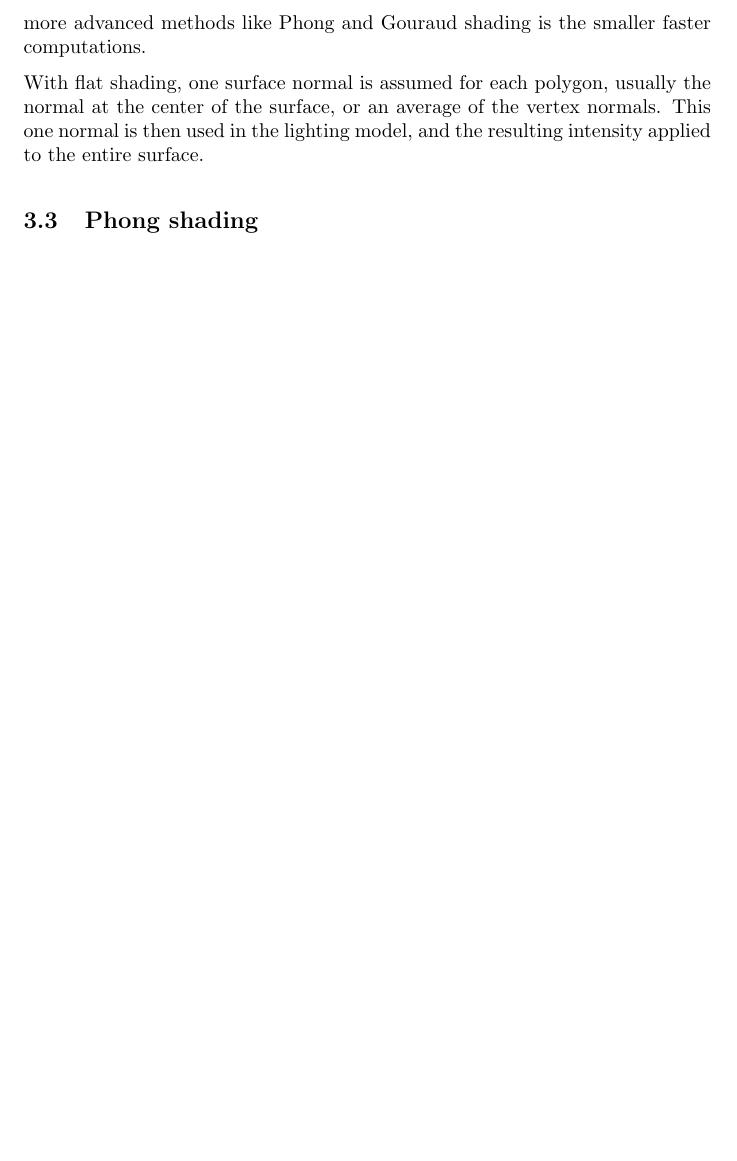
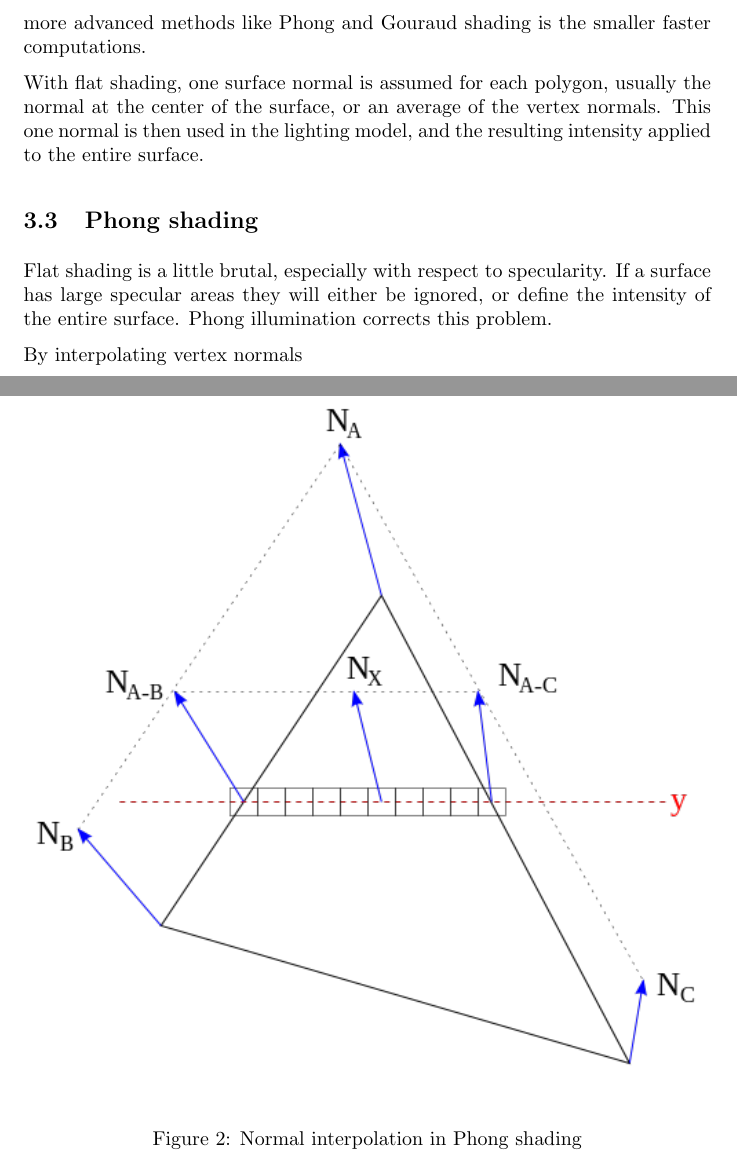
Before and after one commit to Bladtman242/sigb2013.3, a LaTeX problem sheet (Assignment3_2/report/report.tex, which reads Assignment3_2/report/shading/phong.tex): part of page 6 of 6 before the commit and two parts of pages 6 and 7 of 7 after it, the two joined at a grey line, cut so that both start at the same text, the shorter picture padded with empty space. Compiled offline with pdfLaTeX.

Commit message:
new file:   pics/phongInterpol.png modified:   shading/phong.tex

```diff
--- a/Assignment3_2/report/shading/phong.tex
+++ b/Assignment3_2/report/shading/phong.tex
@@ -1 +1,11 @@
 \subsection{Phong shading}
+Flat shading is a little brutal, especially with respect to specularity. If a
+surface has large specular areas they will either be ignored, or define the
+intensity of the entire surface. Phong illumination corrects this problem.
+
+By interpolating vertex  normals
+\begin{figure}
+\includegraphics{pics/phongInterpol.png}
+\label{fig:phongInterpo}
+\caption{Normal interpolation in Phong shading}
+\end{figure}
```
Also changed, not shown: Assignment3_2/report/pics/phongInterpol.png (added).
